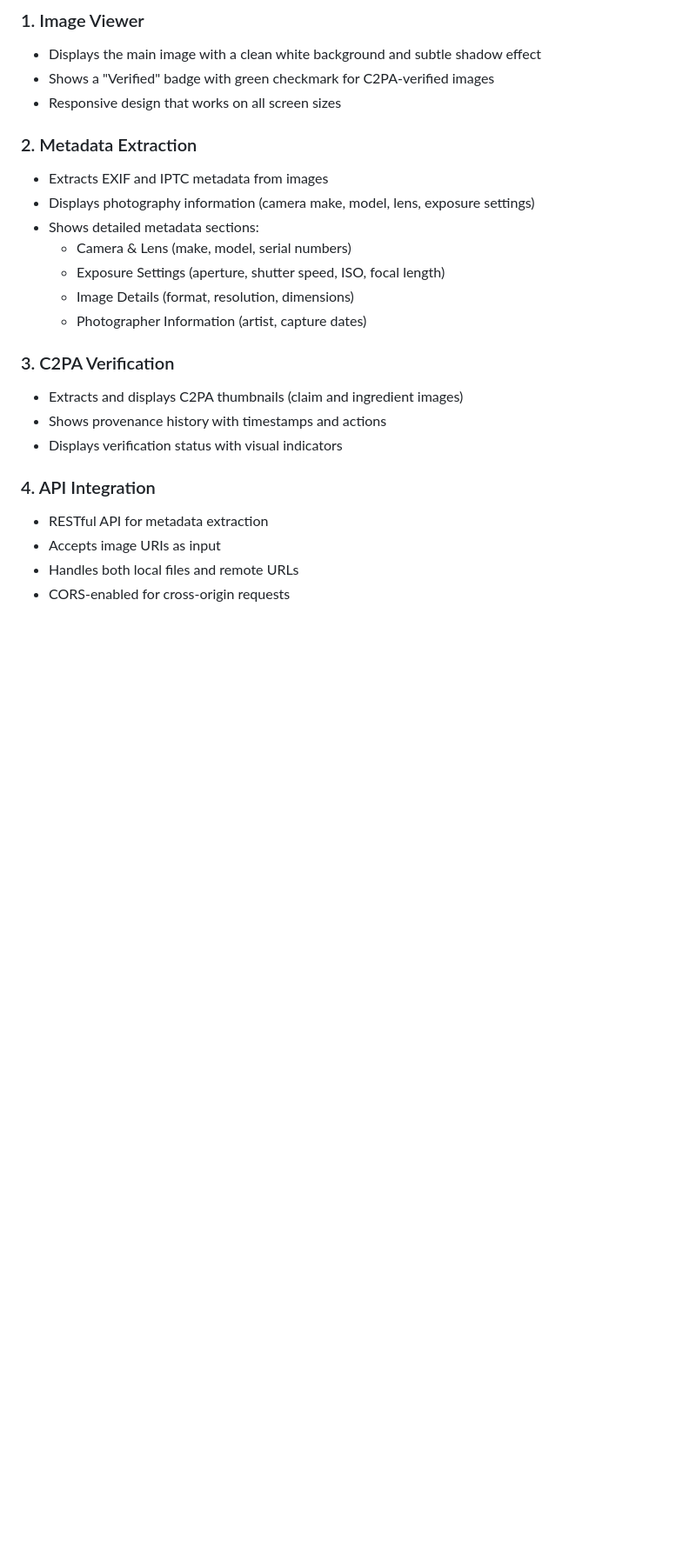
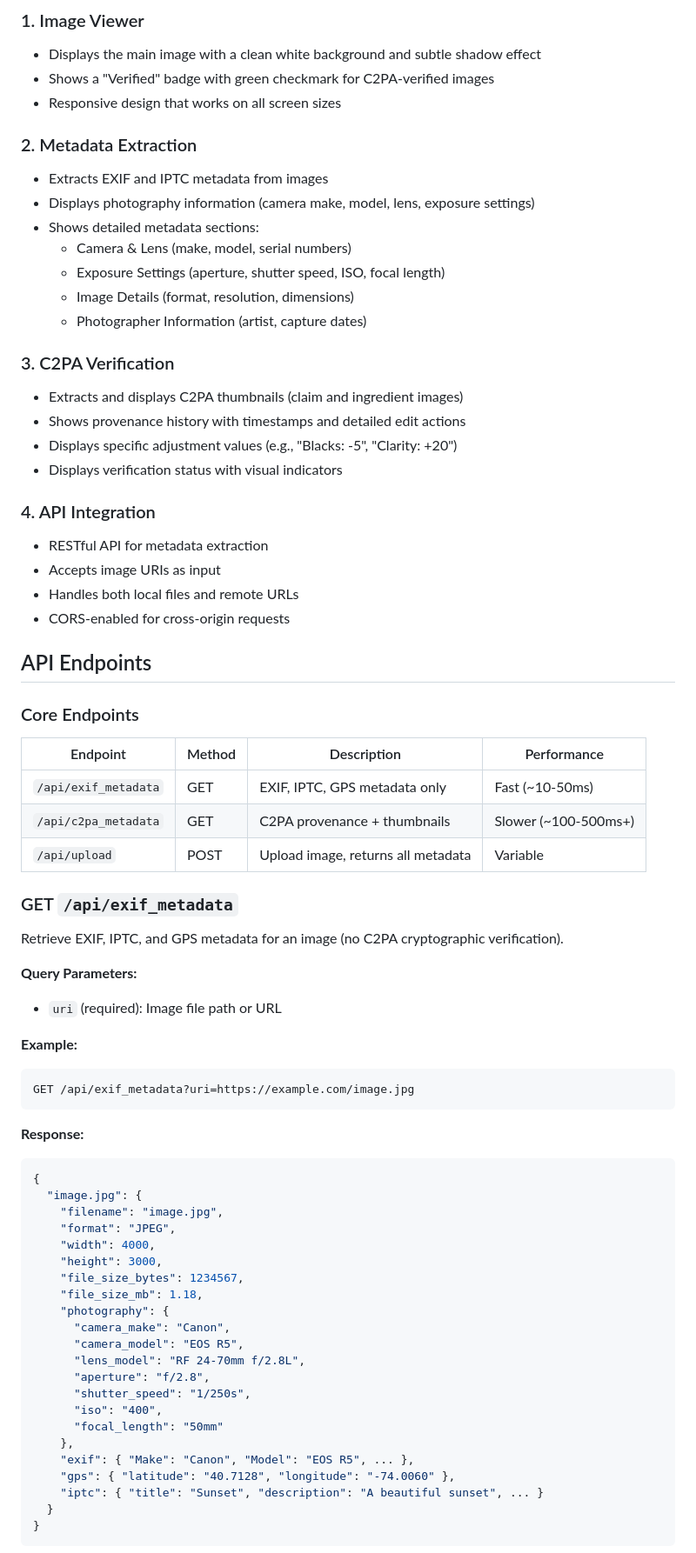
Before and after one commit to thecont1/c2pa-viewer, a Markdown page: README.md, the part around one of its changes. Shown at 87% size. Drawn GitHub-style; blank space fills up the shorter version.

````diff
--- a/README.md
+++ b/README.md
@@ -20,7 +20,8 @@ An API-based image viewer web application that allows users to verify [C2PA cont
 
 ### 3. C2PA Verification
 - Extracts and displays C2PA thumbnails (claim and ingredient images)
-- Shows provenance history with timestamps and actions
+- Shows provenance history with timestamps and detailed edit actions
+- Displays specific adjustment values (e.g., "Blacks: -5", "Clarity: +20")
 - Displays verification status with visual indicators
 
 ### 4. API Integration
@@ -28,3 +29,52 @@ An API-based image viewer web application that allows users to verify [C2PA cont
 - Accepts image URIs as input
 - Handles both local files and remote URLs
 - CORS-enabled for cross-origin requests
+
+## API Endpoints
+
+### Core Endpoints
+
+| Endpoint | Method | Description | Performance |
+|----------|--------|-------------|-------------|
+| `/api/exif_metadata` | GET | EXIF, IPTC, GPS metadata only | Fast (~10-50ms) |
+| `/api/c2pa_metadata` | GET | C2PA provenance + thumbnails | Slower (~100-500ms+) |
+| `/api/upload` | POST | Upload image, returns all metadata | Variable |
+
+### GET `/api/exif_metadata`
+
+Retrieve EXIF, IPTC, and GPS metadata for an image (no C2PA cryptographic verification).
+
+**Query Parameters:**
+- `uri` (required): Image file path or URL
+
+**Example:**
+```
+GET /api/exif_metadata?uri=https://example.com/image.jpg
+```
+
+**Response:**
+```json
+{
+  "image.jpg": {
+    "filename": "image.jpg",
+    "format": "JPEG",
+    "width": 4000,
+    "height": 3000,
+    "file_size_bytes": 1234567,
+    "file_size_mb": 1.18,
+    "photography": {
+      "camera_make": "Canon",
+      "camera_model": "EOS R5",
+      "lens_model": "RF 24-70mm f/2.8L",
+      "aperture": "f/2.8",
+      "shutter_speed": "1/250s",
+      "iso": "400",
+      "focal_length": "50mm"
+    },
+    "exif": { "Make": "Canon", "Model": "EOS R5", ... },
+    "gps": { "latitude": "40.7128", "longitude": "-74.0060" },
+    "iptc": { "title": "Sunset", "description": "A beautiful sunset", ... }
+  }
+}
+```
+
````
Also changed, not shown: other parts of README.md (+81 -2 lines).
